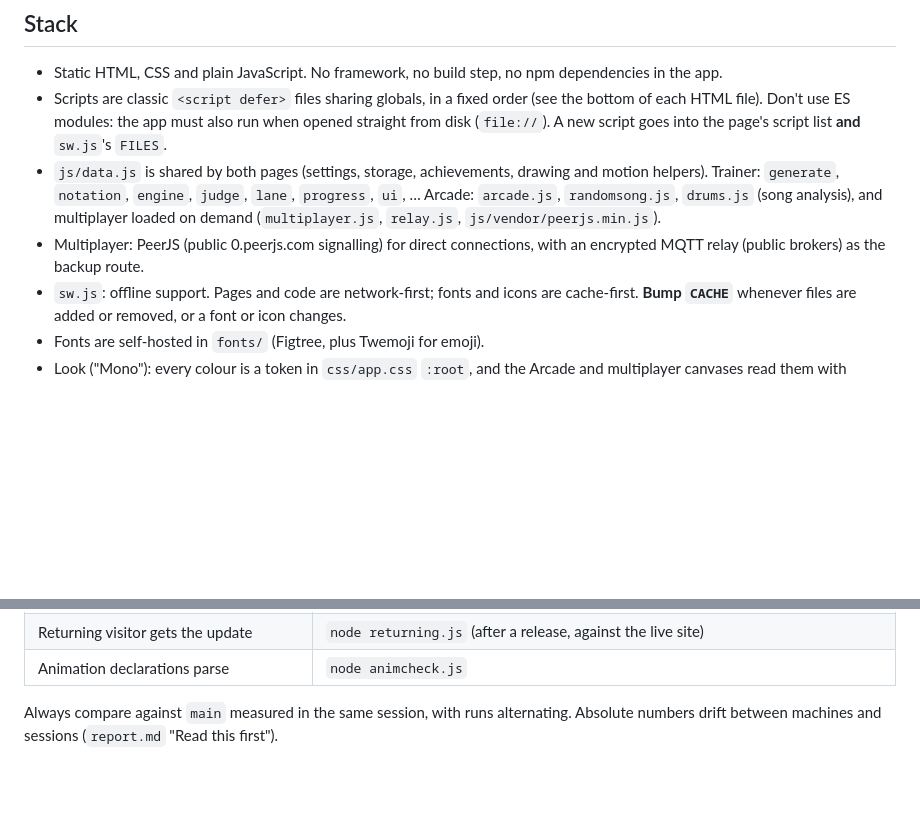
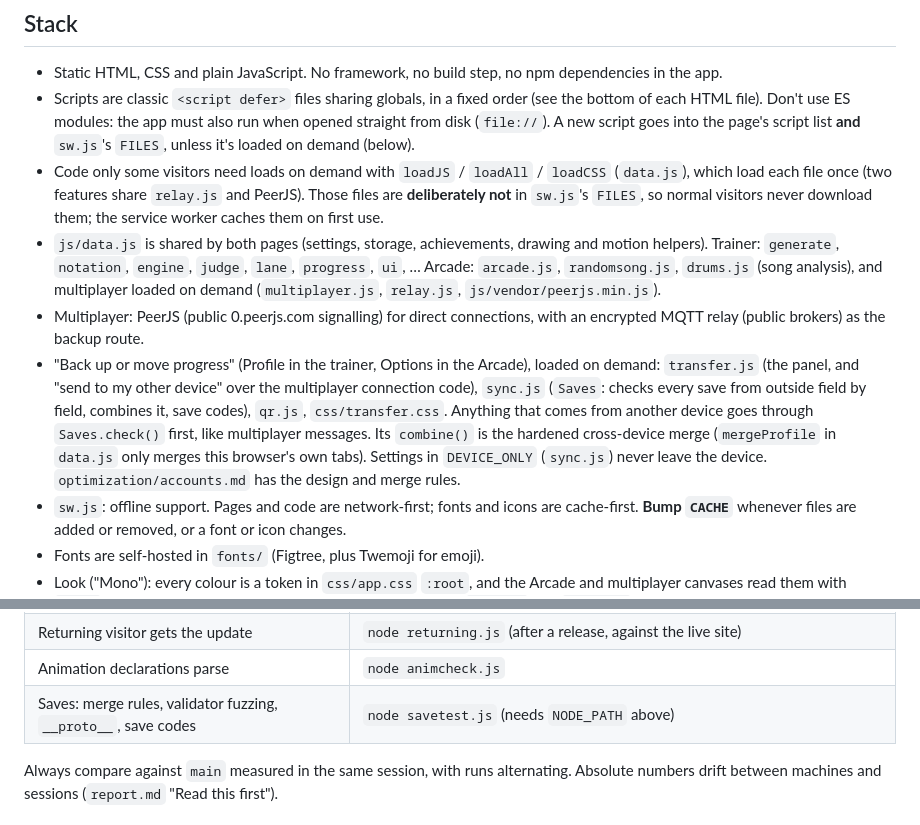
Before and after one commit to PandasRevenge52/rhythm-trainer, a Markdown page: CLAUDE.md, 2 parts joined by grey strips. GitHub-like rendering; blank space fills up the shorter version.

Commit message:
CLAUDE.md: code loaded on demand, the transfer files, savetest
Co-Authored-By: Claude Opus 5.5 <noreply@anthropic.com>

```diff
--- a/CLAUDE.md
+++ b/CLAUDE.md
@@ -9,13 +9,22 @@ the live site**. Friends use it.
 - Static HTML, CSS and plain JavaScript. No framework, no build step, no npm dependencies in the app.
 - Scripts are classic `<script defer>` files sharing globals, in a fixed order (see the bottom of each HTML
   file). Don't use ES modules: the app must also run when opened straight from disk (`file://`). A new script
-  goes into the page's script list **and** `sw.js`'s `FILES`.
+  goes into the page's script list **and** `sw.js`'s `FILES`, unless it's loaded on demand (below).
+- Code only some visitors need loads on demand with `loadJS` / `loadAll` / `loadCSS` (`data.js`), which load
+  each file once (two features share `relay.js` and PeerJS). Those files are **deliberately not** in `sw.js`'s
+  `FILES`, so normal visitors never download them; the service worker caches them on first use.
 - `js/data.js` is shared by both pages (settings, storage, achievements, drawing and motion helpers).
   Trainer: `generate`, `notation`, `engine`, `judge`, `lane`, `progress`, `ui`, … Arcade: `arcade.js`,
   `randomsong.js`, `drums.js` (song analysis), and multiplayer loaded on demand (`multiplayer.js`, `relay.js`,
   `js/vendor/peerjs.min.js`).
 - Multiplayer: PeerJS (public 0.peerjs.com signalling) for direct connections, with an encrypted MQTT relay
   (public brokers) as the backup route.
+- "Back up or move progress" (Profile in the trainer, Options in the Arcade), loaded on demand: `transfer.js`
+  (the panel, and "send to my other device" over the multiplayer connection code), `sync.js` (`Saves`: checks
+  every save from outside field by field, combines it, save codes), `qr.js`, `css/transfer.css`. Anything that
+  comes from another device goes through `Saves.check()` first, like multiplayer messages. Its `combine()` is the
+  hardened cross-device merge (`mergeProfile` in `data.js` only merges this browser's own tabs). Settings in
+  `DEVICE_ONLY` (`sync.js`) never leave the device. `optimization/accounts.md` has the design and merge rules.
 - `sw.js`: offline support. Pages and code are network-first; fonts and icons are cache-first. **Bump `CACHE`**
   whenever files are added or removed, or a font or icon changes.
 - Fonts are self-hosted in `fonts/` (Figtree, plus Twemoji for emoji).
@@ -54,6 +63,7 @@ mkdir -p $WORK/main && git archive main | tar -x -C $WORK/main && python3 ghserv
 | Multiplayer, every flow | `MODE=basic URL=<url>/arcade.html node mpflows.js`, then `MODE=code`, then `MODE=drop BLOCK=1` |
 | Returning visitor gets the update | `node returning.js` (after a release, against the live site) |
 | Animation declarations parse | `node animcheck.js` |
+| Saves: merge rules, validator fuzzing, `__proto__`, save codes | `node savetest.js` (needs `NODE_PATH` above) |
 
 Always compare against `main` measured in the same session, with runs alternating. Absolute numbers drift
 between machines and sessions (`report.md` "Read this first").
```
